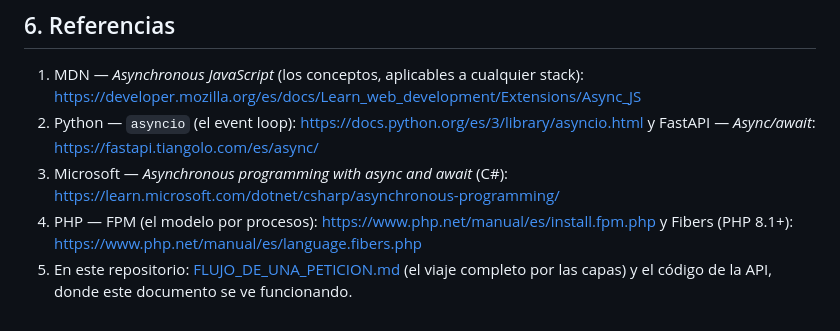
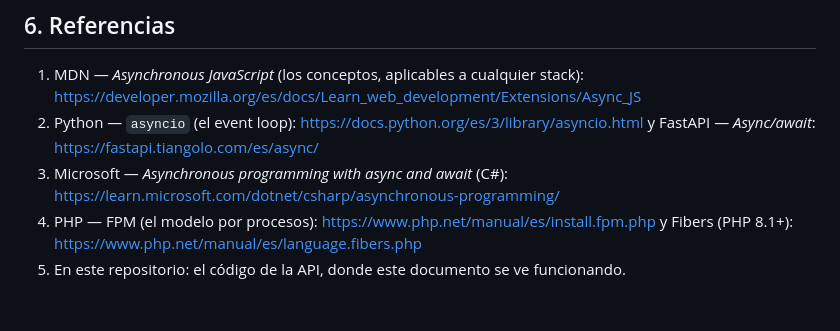
Before and after one commit to ccastro2050/proyecto_construccion1, a Markdown page: docs/PROGRAMACION_ASINCRONICA.md, the part around the change. Rendered like a GitHub page.

Commit message:
PROGRAMACION_ASINCRONICA: referencia ajustada (este repo no tiene FLUJO_DE_UNA_PETICION.md)

```diff
--- a/docs/PROGRAMACION_ASINCRONICA.md
+++ b/docs/PROGRAMACION_ASINCRONICA.md
@@ -149,6 +149,5 @@ event loop de uvicorn atiende OTRAS peticiones con el mismo y único hilo.
    <https://learn.microsoft.com/dotnet/csharp/asynchronous-programming/>
 4. PHP — FPM (el modelo por procesos): <https://www.php.net/manual/es/install.fpm.php>
    y Fibers (PHP 8.1+): <https://www.php.net/manual/es/language.fibers.php>
-5. En este repositorio: [FLUJO_DE_UNA_PETICION.md](FLUJO_DE_UNA_PETICION.md)
-   (el viaje completo por las capas) y el código de la API, donde este
-   documento se ve funcionando.
+5. En este repositorio: el código de la API, donde este documento se ve
+   funcionando.
```
